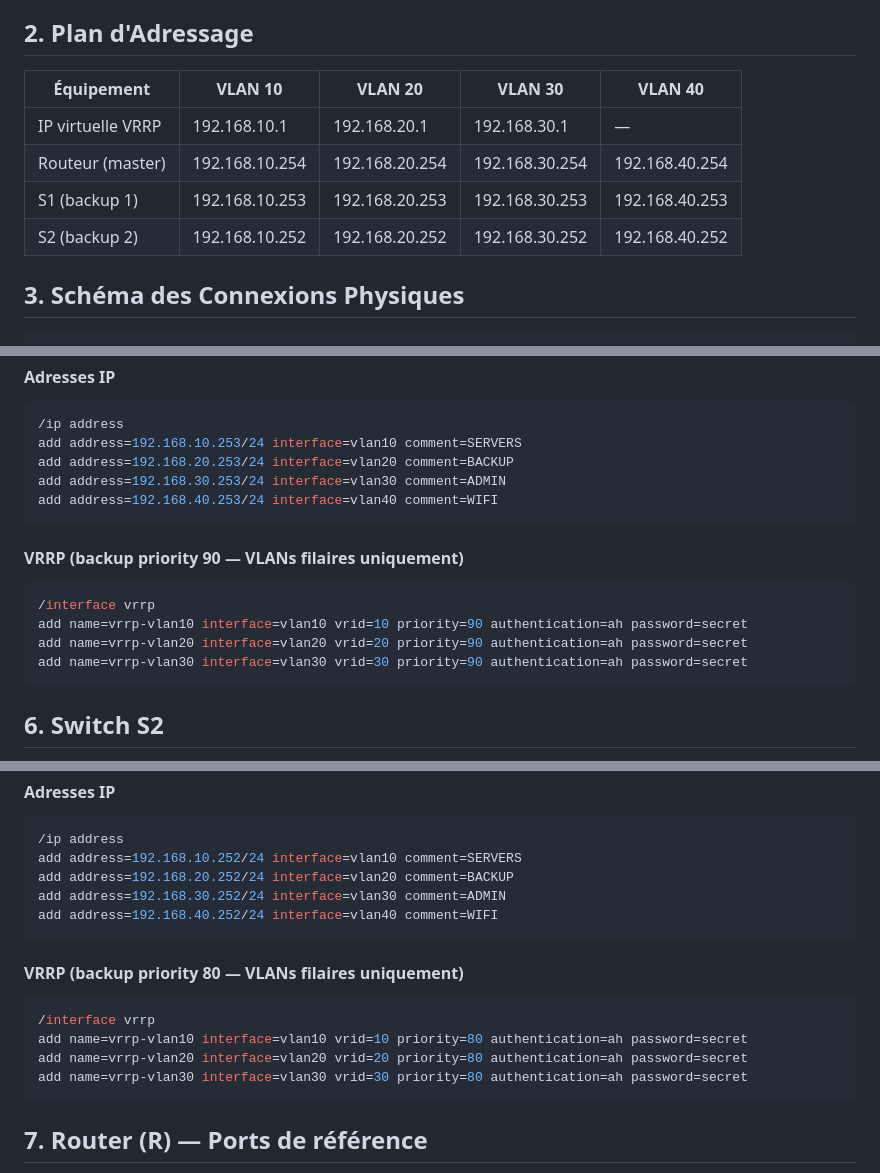
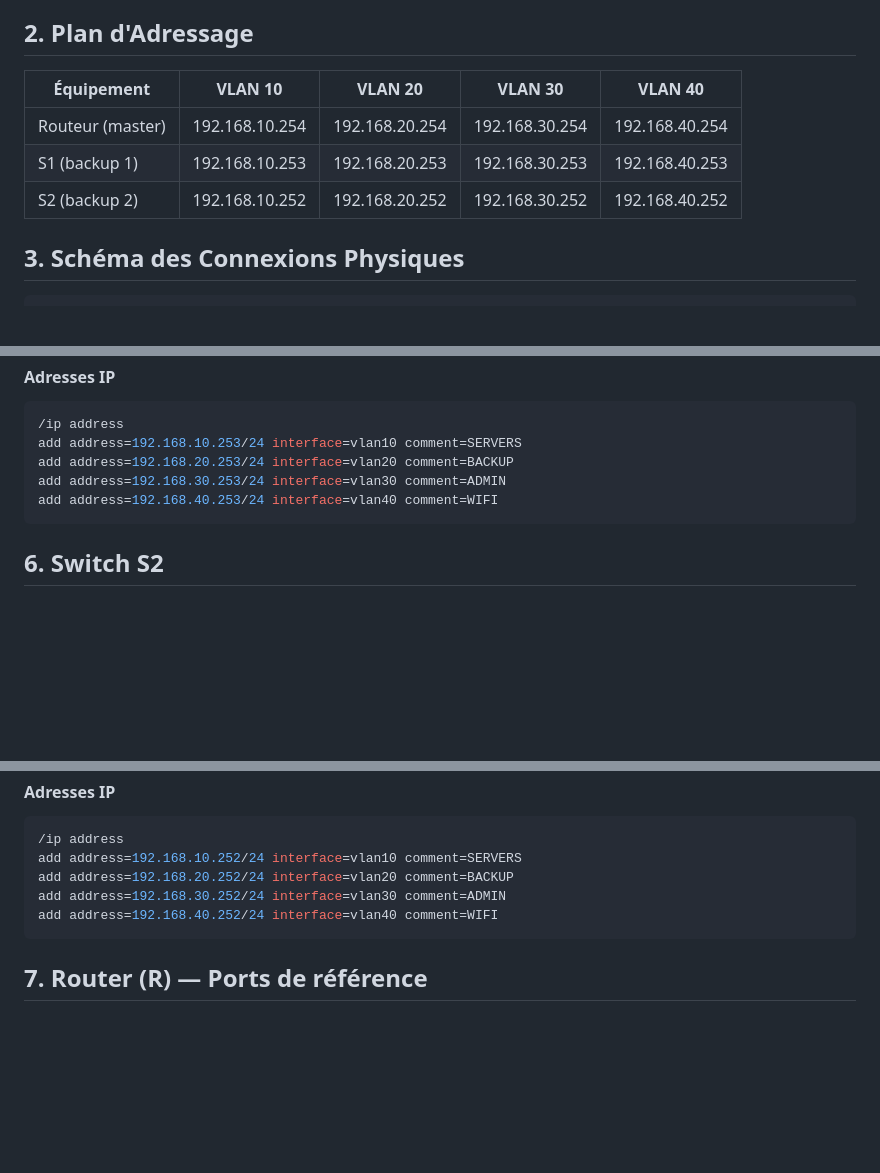
Before and after one commit to cristianmeyers/cyberenv, a Markdown page: infra/Switch/README.md, 3 parts joined by grey strips. GitHub-like rendering; blank space fills up the shorter version.

Commit message:
vrrp erased

````diff
--- a/infra/Switch/README.md
+++ b/infra/Switch/README.md
@@ -15,12 +15,11 @@ Configuration **Switch S1 & S2** - RouterOS **7.20.4**
 
 ## 2. Plan d'Adressage
 
-| Équipement        | VLAN 10        | VLAN 20        | VLAN 30        | VLAN 40        |
-| ----------------- | -------------- | -------------- | -------------- | -------------- |
-| IP virtuelle VRRP | 192.168.10.1   | 192.168.20.1   | 192.168.30.1   | —              |
-| Routeur (master)  | 192.168.10.254 | 192.168.20.254 | 192.168.30.254 | 192.168.40.254 |
-| S1 (backup 1)     | 192.168.10.253 | 192.168.20.253 | 192.168.30.253 | 192.168.40.253 |
-| S2 (backup 2)     | 192.168.10.252 | 192.168.20.252 | 192.168.30.252 | 192.168.40.252 |
+| Équipement       | VLAN 10        | VLAN 20        | VLAN 30        | VLAN 40        |
+| ---------------- | -------------- | -------------- | -------------- | -------------- |
+| Routeur (master) | 192.168.10.254 | 192.168.20.254 | 192.168.30.254 | 192.168.40.254 |
+| S1 (backup 1)    | 192.168.10.253 | 192.168.20.253 | 192.168.30.253 | 192.168.40.253 |
+| S2 (backup 2)    | 192.168.10.252 | 192.168.20.252 | 192.168.30.252 | 192.168.40.252 |
 
 ## 3. Schéma des Connexions Physiques
 
@@ -130,15 +129,6 @@ add address=192.168.30.253/24 interface=vlan30 comment=ADMIN
 add address=192.168.40.253/24 interface=vlan40 comment=WIFI
 ```
 
-#### VRRP (backup priority 90 — VLANs filaires uniquement)
-
-```bash
-/interface vrrp
-add name=vrrp-vlan10 interface=vlan10 vrid=10 priority=90 authentication=ah password=secret
-add name=vrrp-vlan20 interface=vlan20 vrid=20 priority=90 authentication=ah password=secret
-add name=vrrp-vlan30 interface=vlan30 vrid=30 priority=90 authentication=ah password=secret
-```
-
 ## 6. Switch S2
 
 **Emplacement :** Baie | **Modèle :** MikroTik | **Ports :** 24
@@ -218,15 +208,6 @@ add address=192.168.30.252/24 interface=vlan30 comment=ADMIN
 add address=192.168.40.252/24 interface=vlan40 comment=WIFI
 ```
 
-#### VRRP (backup priority 80 — VLANs filaires uniquement)
-
-```bash
-/interface vrrp
-add name=vrrp-vlan10 interface=vlan10 vrid=10 priority=80 authentication=ah password=secret
-add name=vrrp-vlan20 interface=vlan20 vrid=20 priority=80 authentication=ah password=secret
-add name=vrrp-vlan30 interface=vlan30 vrid=30 priority=80 authentication=ah password=secret
-```
-
 ## 7. Router (R) — Ports de référence
 
 **Emplacement :** Baie | **Modèle :** MikroTik | **Ports :** 10
````
Also changed, not shown: infra/Router/README.md (+9 -23 lines).
